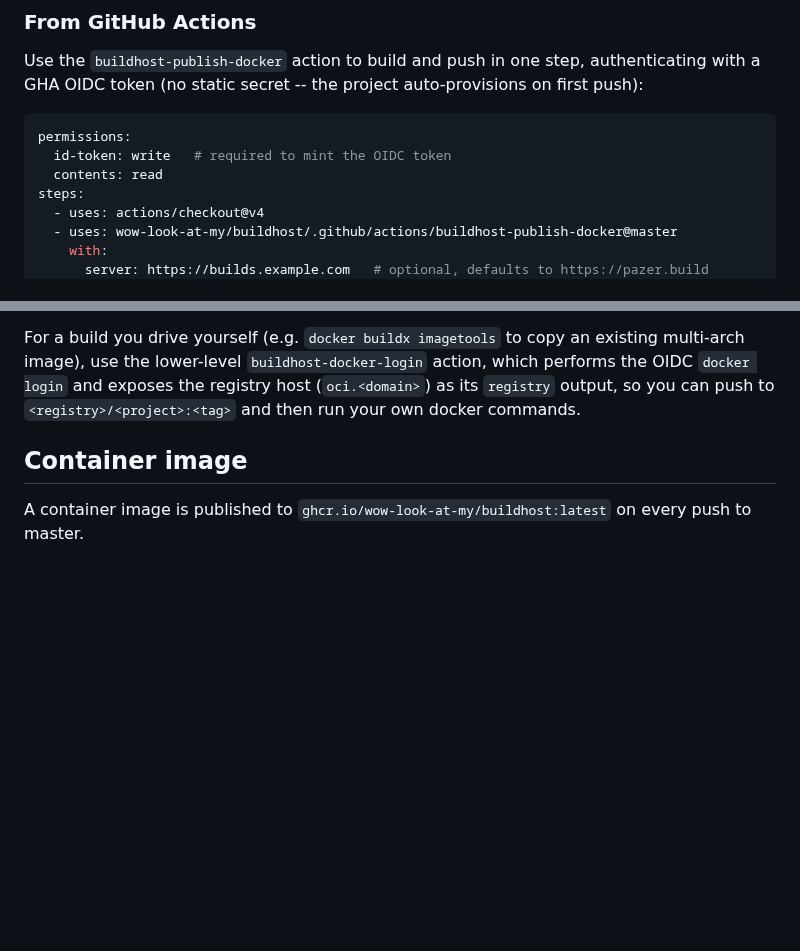
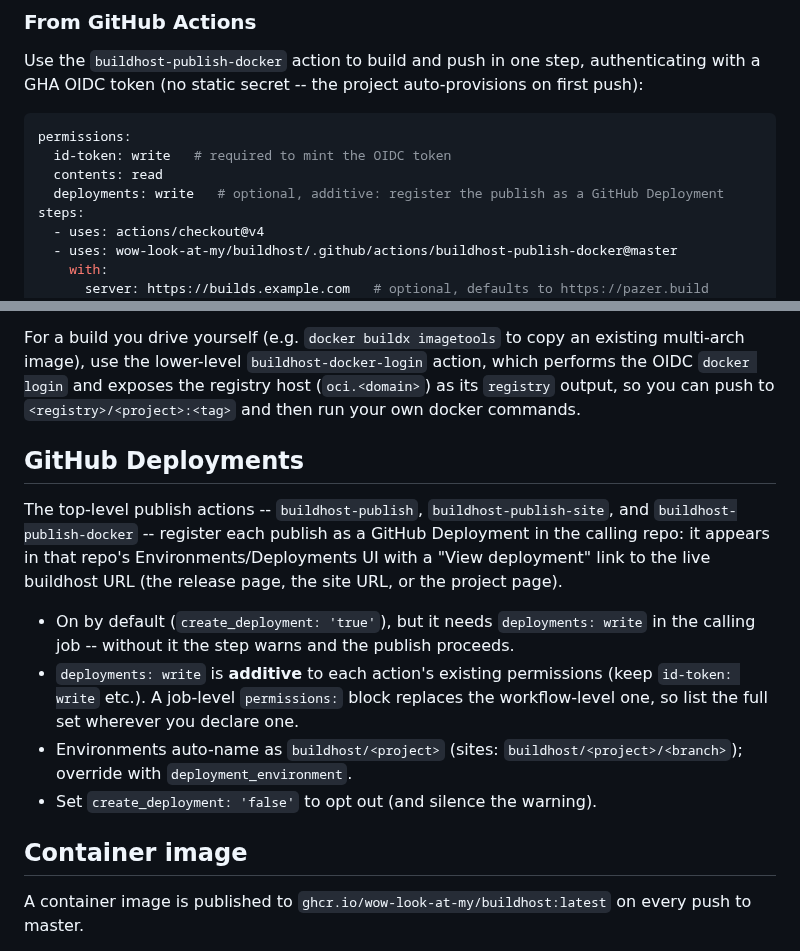
Before and after one commit to wow-look-at-my/buildhost, a Markdown page: README.md, 2 parts joined by grey strips. Rendered like a GitHub page; blank space fills up the shorter version.

Commit message:
docs: GitHub Deployments integration for the publish actions
README gains a GitHub Deployments section (opt-in permission, additive
deployments: write, environment naming, opt-out) and the publish-docker
permissions example gains the optional additive line. CLAUDE.md documents
the design: which actions create deployments, env naming, the graceful-skip
contract, why required_contexts is [] and auto_merge false, why low-level
blocks create none, and the deferred server-side GitHub App follow-up.

Co-Authored-By: Claude Fable 5 <noreply@anthropic.com>
Claude-Session: https://claude.ai/code/session_01AvZus2R4L2QvysS6jz7dAe

```diff
--- a/README.md
+++ b/README.md
@@ -273,6 +273,7 @@ auto-provisions on first push):
 permissions:
   id-token: write   # required to mint the OIDC token
   contents: read
+  deployments: write   # optional, additive: register the publish as a GitHub Deployment
 steps:
   - uses: actions/checkout@v4
   - uses: wow-look-at-my/buildhost/.github/actions/buildhost-publish-docker@master
@@ -294,6 +295,23 @@ existing multi-arch image), use the lower-level `buildhost-docker-login` action,
 which performs the OIDC `docker login` and exposes the registry host
 (`oci.<domain>`) as its `registry` output, so you can push to
 `<registry>/<project>:<tag>` and then run your own docker commands.
+
+## GitHub Deployments
+
+The top-level publish actions -- `buildhost-publish`, `buildhost-publish-site`,
+and `buildhost-publish-docker` -- register each publish as a GitHub Deployment
+in the calling repo: it appears in that repo's Environments/Deployments UI with
+a "View deployment" link to the live buildhost URL (the release page, the site
+URL, or the project page).
+
+- On by default (`create_deployment: 'true'`), but it needs `deployments: write`
+  in the calling job -- without it the step warns and the publish proceeds.
+- `deployments: write` is **additive** to each action's existing permissions
+  (keep `id-token: write` etc.). A job-level `permissions:` block replaces the
+  workflow-level one, so list the full set wherever you declare one.
+- Environments auto-name as `buildhost/<project>` (sites:
+  `buildhost/<project>/<branch>`); override with `deployment_environment`.
+- Set `create_deployment: 'false'` to opt out (and silence the warning).
 
 ## Container image
 
```
Also changed, not shown: CLAUDE.md (+4 -0 lines).
